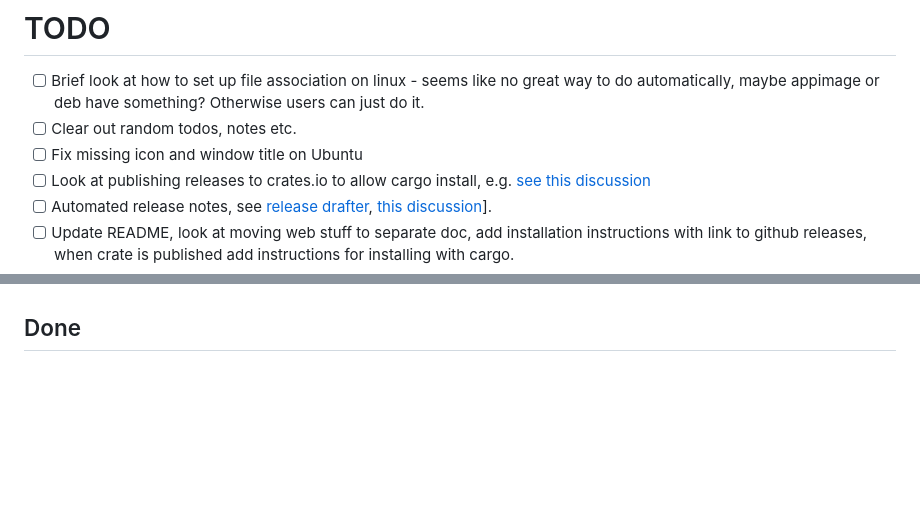
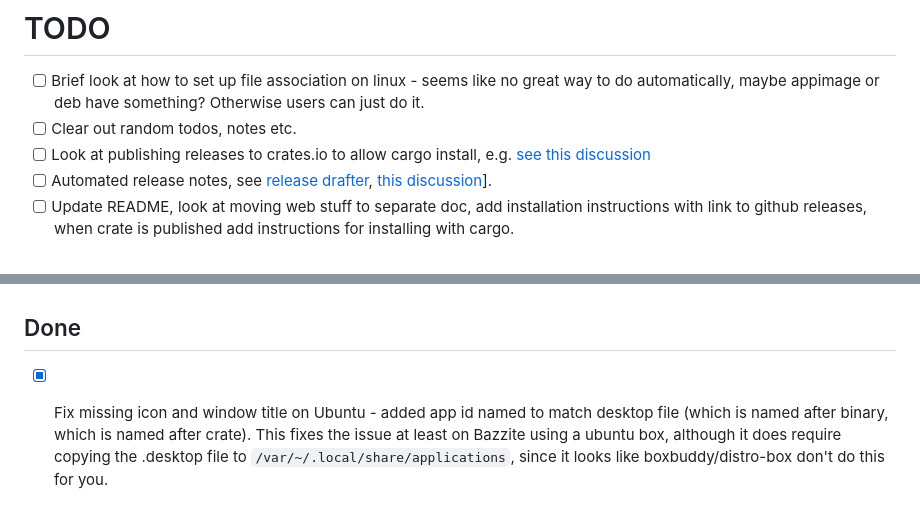
Before and after one commit to mountainlizard/mountain-tiles, a Markdown page: TODO.md, 2 parts joined by grey strips. Drawn GitHub-style; blank space fills up the shorter version.

Commit message:
Update todo

```diff
--- a/TODO.md
+++ b/TODO.md
@@ -2,7 +2,6 @@
 
 - [ ] Brief look at how to set up file association on linux - seems like no great way to do automatically, maybe appimage or deb have something? Otherwise users can just do it.
 - [ ] Clear out random todos, notes etc.
-- [ ] Fix missing icon and window title on Ubuntu
 - [ ] Look at publishing releases to crates.io to allow cargo install, e.g. [see this discussion](https://users.rust-lang.org/t/does-anyone-use-github-actions-to-run-cargo-publish/92374/4)
 - [ ] Automated release notes, see [release drafter](https://github.com/marketplace/actions/release-drafter), [this discussion](https://users.rust-lang.org/t/does-anyone-use-github-actions-to-run-cargo-publish/92374/4)].
 - [ ] Update README, look at moving web stuff to separate doc, add installation instructions with link to github releases, when crate is published add instructions for installing with cargo.
@@ -37,3 +36,5 @@
 - [ ] [Taffy](https://github.com/PPakalns/egui_taffy/)?
 
 ## Done
+
+- [x] Fix missing icon and window title on Ubuntu - added app id named to match desktop file (which is named after binary, which is named after crate). This fixes the issue at least on Bazzite using a ubuntu box, although it does require copying the .desktop file to `/var/~/.local/share/applications`, since it looks like boxbuddy/distro-box don't do this for you.
```
